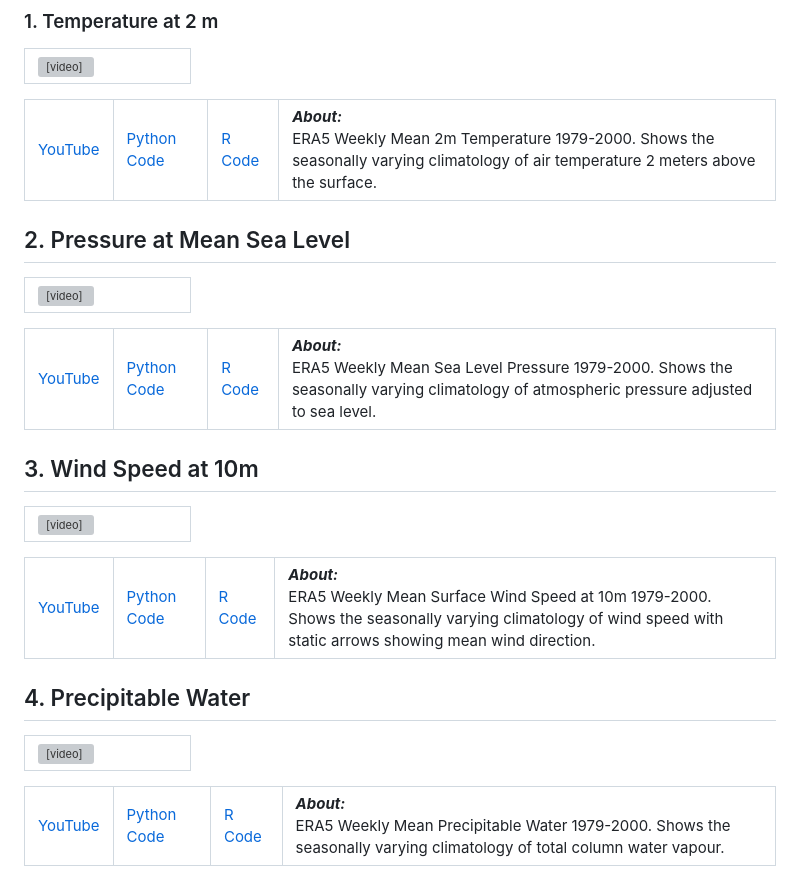
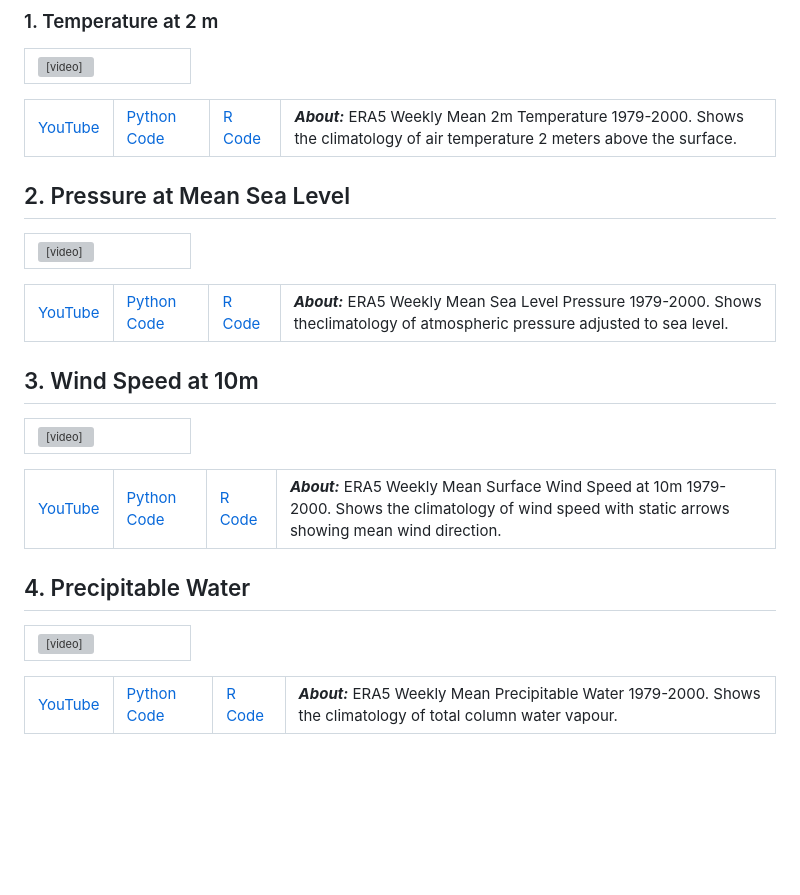
Before and after one commit to WaverleyMoody/climate-animations, a Markdown page: README.md, the part around the change. Rendered like a GitHub page; blank space fills up the shorter version; grey boxes are pictures that could not be loaded.

Commit message:
Update title to SDSU Animation Library; fix About: line break

```diff
--- a/README.md
+++ b/README.md
@@ -44,7 +44,7 @@ Each animation has its own script in the corresponding folder.
     <td><a href="https://youtu.be/NoBMwxeQTJQ">YouTube</a></td>
     <td><a href="2m_temperature/scripts/animate_2m_temp.py">Python Code</a></td>
     <td><a href="2m_temperature/scripts/animate_2m_temp.R">R Code</a></td>
-    <td colspan="2"><b><i>About:</i></b><br>ERA5 Weekly Mean 2m Temperature 1979-2000. Shows the seasonally varying climatology of air temperature 2 meters above the surface.</td>
+    <td colspan="2"><b><i>About:</i></b> ERA5 Weekly Mean 2m Temperature 1979-2000. Shows the climatology of air temperature 2 meters above the surface.</td>
   </tr>
 </table>
 
@@ -60,7 +60,7 @@ Each animation has its own script in the corresponding folder.
     <td><a href="https://youtu.be/m6FXkEbiyRc">YouTube</a></td>
     <td><a href="sea_level_pressure/scripts/animate_SLP.py">Python Code</a></td>
     <td><a href="sea_level_pressure/scripts/animate_SLP.R">R Code</a></td>
-    <td colspan="2"><b><i>About:</i></b><br>ERA5 Weekly Mean Sea Level Pressure 1979-2000. Shows the seasonally varying climatology of atmospheric pressure adjusted to sea level.</td>
+    <td colspan="2"><b><i>About:</i></b> ERA5 Weekly Mean Sea Level Pressure 1979-2000. Shows theclimatology of atmospheric pressure adjusted to sea level.</td>
   </tr>
 </table>
 
@@ -76,7 +76,7 @@ Each animation has its own script in the corresponding folder.
     <td><a href="https://youtu.be/hfYU_kA1568">YouTube</a></td>
     <td><a href="wind_speed/scripts/animate_wind.py">Python Code</a></td>
     <td><a href="wind_speed/scripts/animate_wind.R">R Code</a></td>
-    <td colspan="2"><b><i>About:</i></b><br>ERA5 Weekly Mean Surface Wind Speed at 10m 1979-2000. Shows the seasonally varying climatology of wind speed with static arrows showing mean wind direction.</td>
+    <td colspan="2"><b><i>About:</i></b> ERA5 Weekly Mean Surface Wind Speed at 10m 1979-2000. Shows the climatology of wind speed with static arrows showing mean wind direction.</td>
   </tr>
 </table>
 
@@ -91,6 +91,6 @@ Each animation has its own script in the corresponding folder.
     <td><a href="https://youtu.be/YjMiDUWG2gc">YouTube</a></td>
     <td><a href="precipitable_water/scripts/animate_precipitable_water.py">Python Code</a></td>
     <td><a href="precipitable_water/scripts/animate_precipitable_water.R">R Code</a></td>
-    <td colspan="2"><b><i>About:</i></b><br>ERA5 Weekly Mean Precipitable Water 1979-2000. Shows the seasonally varying climatology of total column water vapour. </td>
+    <td colspan="2"><b><i>About:</i></b> ERA5 Weekly Mean Precipitable Water 1979-2000. Shows the climatology of total column water vapour. </td>
   </tr>
 </table>
```
